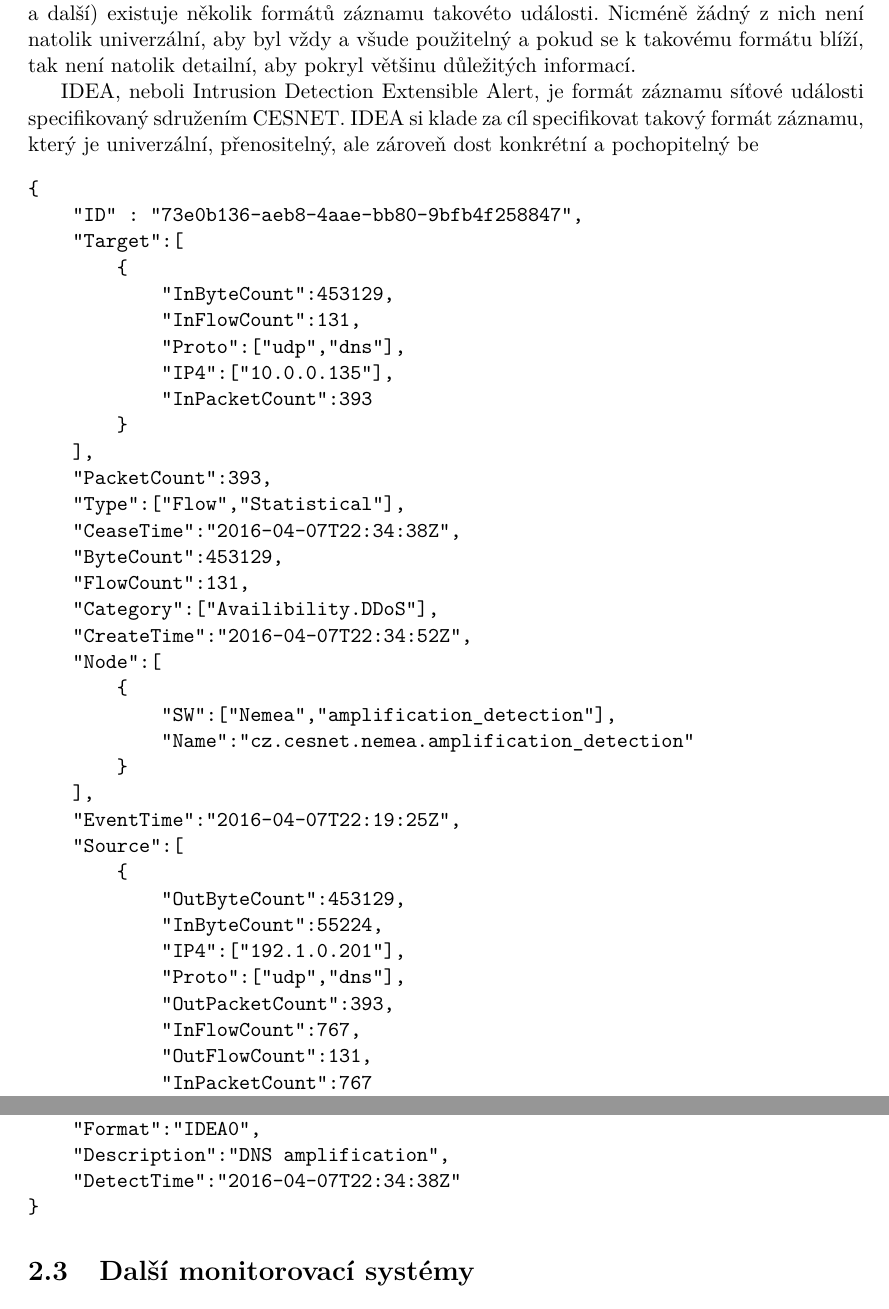
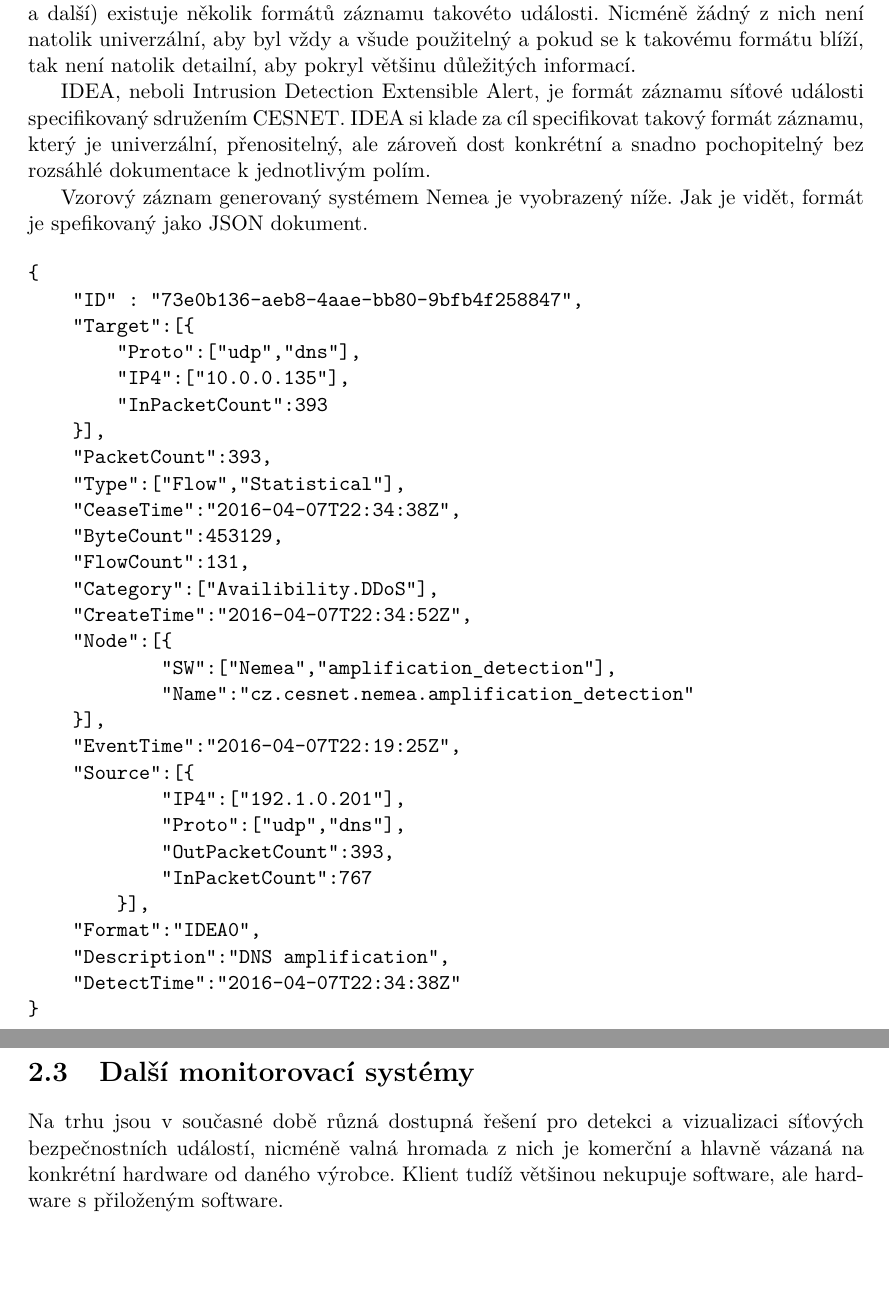
Before and after one commit to petrstehlik/bachelor-thesis, a LaTeX thesis (projekt.tex, which reads obsah.tex): two parts of pages 8 and 9 of 17, joined at a grey line, cut so that both start at the same text, the shorter picture padded with empty space. Compiled offline with pdfLaTeX.

Commit message:
Truncated json from

```diff
--- a/obsah.tex
+++ b/obsah.tex
@@ -76,20 +76,18 @@ Pro tvorbu rozhraní je vytvořena sdílená knihovna libtrap, která využívá
 
 Pro potřebu sdílení informací o síťových událostech mezi různými skupinami a zařízeními (např. honeypoty, analyzéry systémových zpráv, analyzéry provozu na síti, netflow sondy a další) existuje několik formátů záznamu takovéto události. Nicméně žádný z nich není natolik univerzální, aby byl vždy a všude použitelný a pokud se k takovému formátu blíží, tak není natolik detailní, aby pokryl většinu důležitých informací.
 
-IDEA, neboli Intrusion Detection Extensible Alert, je formát záznamu síťové události specifikovaný sdružením CESNET. IDEA si klade za cíl specifikovat takový formát záznamu, který je univerzální, přenositelný, ale zároveň dost konkrétní a pochopitelný be
+IDEA, neboli Intrusion Detection Extensible Alert, je formát záznamu síťové události specifikovaný sdružením CESNET. IDEA si klade za cíl specifikovat takový formát záznamu, který je univerzální, přenositelný, ale zároveň dost konkrétní a snadno pochopitelný bez rozsáhlé dokumentace k jednotlivým polím.
+
+Vzorový záznam generovaný systémem Nemea je vyobrazený níže. Jak je vidět, formát je spefikovaný jako JSON dokument.
 
 \begin{verbatim}
 {
     "ID" : "73e0b136-aeb8-4aae-bb80-9bfb4f258847",
-    "Target":[
-        {
-            "InByteCount":453129,
-            "InFlowCount":131,
-            "Proto":["udp","dns"],
-            "IP4":["10.0.0.135"],
-            "InPacketCount":393
-        }
-    ],
+    "Target":[{
+        "Proto":["udp","dns"],
+        "IP4":["10.0.0.135"],
+        "InPacketCount":393
+    }],
     "PacketCount":393,
     "Type":["Flow","Statistical"],
     "CeaseTime":"2016-04-07T22:34:38Z",
@@ -97,32 +95,28 @@ IDEA, neboli Intrusion Detection Extensible Alert, je formát záznamu síťové
     "FlowCount":131,
     "Category":["Availibility.DDoS"],
     "CreateTime":"2016-04-07T22:34:52Z",
-    "Node":[
-        {
+    "Node":[{
             "SW":["Nemea","amplification_detection"],
             "Name":"cz.cesnet.nemea.amplification_detection"
-        }
-    ],
+    }],
     "EventTime":"2016-04-07T22:19:25Z",
-    "Source":[
-        {
-            "OutByteCount":453129,
-            "InByteCount":55224,
+    "Source":[{
             "IP4":["192.1.0.201"],
             "Proto":["udp","dns"],
             "OutPacketCount":393,
-            "InFlowCount":767,
-            "OutFlowCount":131,
             "InPacketCount":767
-        }
-    ],
+        }],
     "Format":"IDEA0",
     "Description":"DNS amplification",
     "DetectTime":"2016-04-07T22:34:38Z"
 }
 \end{verbatim}
 
+\label{Vzorový IDEA záznam z Nemea systému. Některé části byly vynechány nebo zkráceny.}
+
 \section{Další monitorovací systémy}
+
+Na trhu jsou v současné době různá dostupná řešení pro detekci a vizualizaci síťových bezpečnostních událostí, nicméně valná hromada z nich je komerční a hlavně vázaná na konkrétní hardware od daného výrobce. Klient tudíž většinou nekupuje software, ale hardware s přiloženým software.
 
 \chapter{Technologie}
 \section{Dostupné technologie}
```
